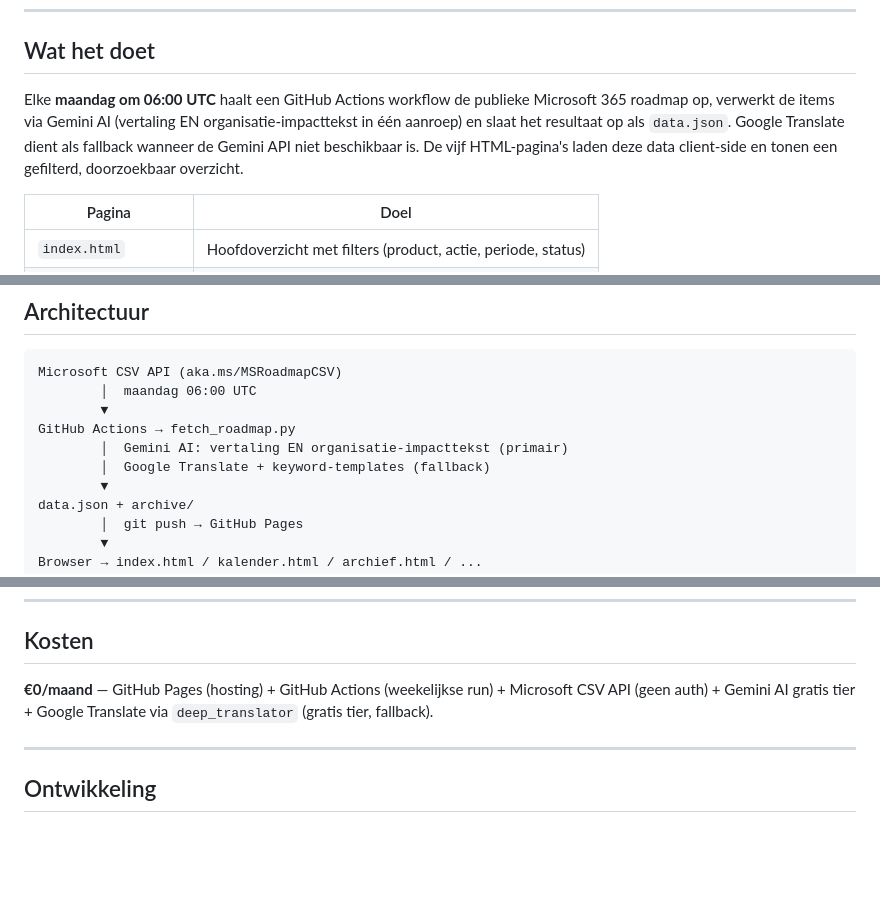
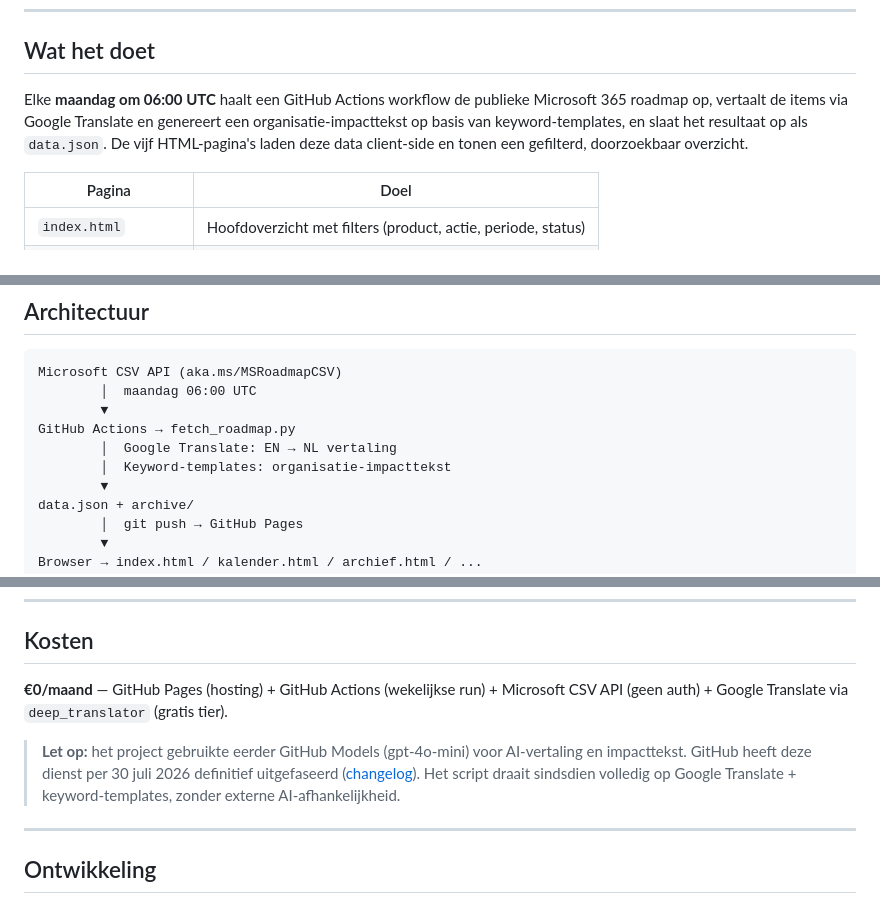
Before and after one commit to john-xtrm/M365-Roadmap, a Markdown page: README.md, 3 parts joined by grey strips. Rendered like a GitHub page; blank space fills up the shorter version.

Commit message:
Revise translation and impact text generation details
Updated the translation method and impact text generation in the README.

```diff
--- a/README.md
+++ b/README.md
@@ -8,7 +8,7 @@ Een automatisch bijgewerkt overzicht van aankomende Microsoft 365-updates, gebou
 
 ## Wat het doet
 
-Elke **maandag om 06:00 UTC** haalt een GitHub Actions workflow de publieke Microsoft 365 roadmap op, verwerkt de items via Gemini AI (vertaling EN organisatie-impacttekst in één aanroep) en slaat het resultaat op als `data.json`. Google Translate dient als fallback wanneer de Gemini API niet beschikbaar is. De vijf HTML-pagina's laden deze data client-side en tonen een gefilterd, doorzoekbaar overzicht.
+Elke **maandag om 06:00 UTC** haalt een GitHub Actions workflow de publieke Microsoft 365 roadmap op, vertaalt de items via Google Translate en genereert een organisatie-impacttekst op basis van keyword-templates, en slaat het resultaat op als `data.json`. De vijf HTML-pagina's laden deze data client-side en tonen een gefilterd, doorzoekbaar overzicht.
 
 | Pagina | Doel |
 |---|---|
@@ -96,8 +96,8 @@ Microsoft CSV API (aka.ms/MSRoadmapCSV)
         │  maandag 06:00 UTC
         ▼
 GitHub Actions → fetch_roadmap.py
-        │  Gemini AI: vertaling EN organisatie-impacttekst (primair)
-        │  Google Translate + keyword-templates (fallback)
+        │  Google Translate: EN → NL vertaling
+        │  Keyword-templates: organisatie-impacttekst
         ▼
 data.json + archive/
         │  git push → GitHub Pages
@@ -120,7 +120,10 @@ Copilot · Teams · Outlook · Excel · Word · PowerPoint · SharePoint · Purv
 
 ## Kosten
 
-**€0/maand** — GitHub Pages (hosting) + GitHub Actions (weekelijkse run) + Microsoft CSV API (geen auth) + Gemini AI gratis tier + Google Translate via `deep_translator` (gratis tier, fallback).
+**€0/maand** — GitHub Pages (hosting) + GitHub Actions (wekelijkse run) + Microsoft CSV API (geen auth) + Google Translate via `deep_translator` (gratis tier).
+
+> **Let op:** het project gebruikte eerder GitHub Models (gpt-4o-mini) voor AI-vertaling en impacttekst. GitHub heeft deze dienst per 30 juli 2026 definitief uitgefaseerd
+> ([changelog](https://github.blog/changelog/2026-07-30-github-models-is-now-retired/)). Het script draait sindsdien volledig op Google Translate + keyword-templates, zonder externe AI-afhankelijkheid.
 
 ---
 
```
Also changed, not shown: other parts of README.md (+1 -5 lines).
